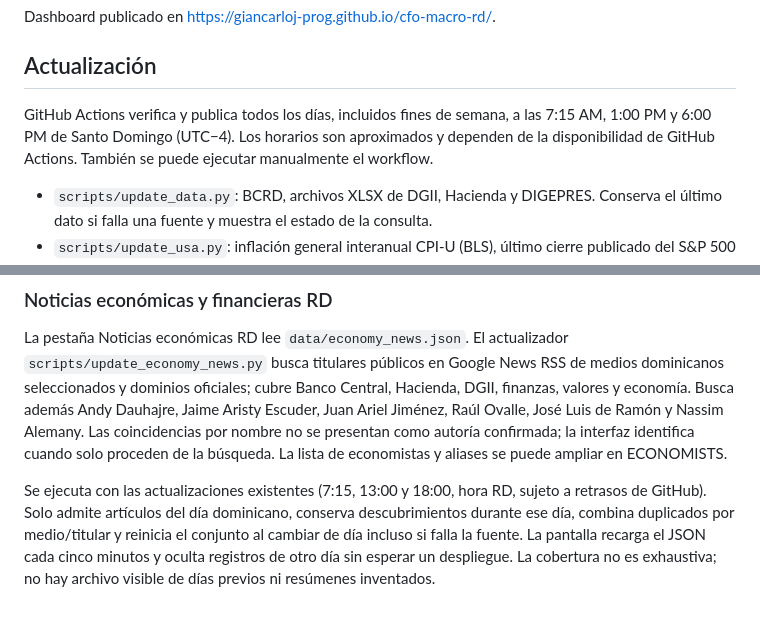
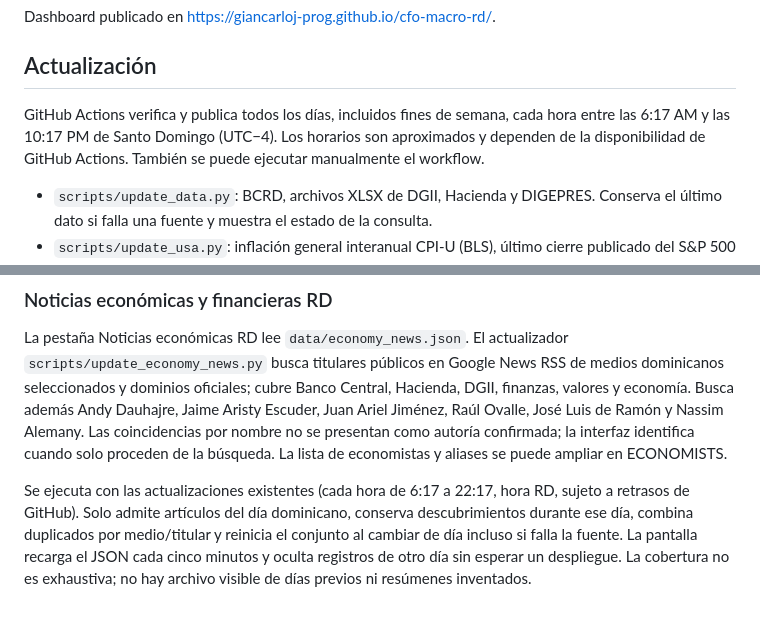
Before and after one commit to giancarloj-prog/cfo-macro-rd, a Markdown page: README.md, 2 parts joined by grey strips. Drawn GitHub-style.

Commit message:
Document hourly refresh schedule and GitHub timing limits

```diff
--- a/README.md
+++ b/README.md
@@ -4,7 +4,7 @@ Dashboard publicado en https://giancarloj-prog.github.io/cfo-macro-rd/.
 
 ## Actualización
 
-GitHub Actions verifica y publica todos los días, incluidos fines de semana, a las 7:15 AM, 1:00 PM y 6:00 PM de Santo Domingo (UTC−4). Los horarios son aproximados y dependen de la disponibilidad de GitHub Actions. También se puede ejecutar manualmente el workflow.
+GitHub Actions verifica y publica todos los días, incluidos fines de semana, cada hora entre las 6:17 AM y las 10:17 PM de Santo Domingo (UTC−4). Los horarios son aproximados y dependen de la disponibilidad de GitHub Actions. También se puede ejecutar manualmente el workflow.
 
 - `scripts/update_data.py`: BCRD, archivos XLSX de DGII, Hacienda y DIGEPRES. Conserva el último dato si falla una fuente y muestra el estado de la consulta.
 - `scripts/update_usa.py`: inflación general interanual CPI-U (BLS), último cierre publicado del S&P 500 en puntos (S&P Dow Jones Indices/FRED; Yahoo Finance como alternativa si FRED no responde, excluyendo la sesión que siga abierta), rango objetivo de la Fed, Treasury nominal a 10 años (H.15, alternativa FRED DGS10), PMI Manufacturing y Services de ISM, y WCI de Drewry. Los PMI se buscan en ISM y, como alternativa, en los comunicados emitidos por ISM en PR Newswire. Cada observación conserva período, fuente y fecha de verificación; un fallo no renueva esa fecha.
@@ -44,4 +44,4 @@ Los cuatro PPI se consultan en una sola solicitud a la API pública BLS v1, sin
 
 La pestaña Noticias económicas RD lee `data/economy_news.json`. El actualizador `scripts/update_economy_news.py` busca titulares públicos en Google News RSS de medios dominicanos seleccionados y dominios oficiales; cubre Banco Central, Hacienda, DGII, finanzas, valores y economía. Busca además Andy Dauhajre, Jaime Aristy Escuder, Juan Ariel Jiménez, Raúl Ovalle, José Luis de Ramón y Nassim Alemany. Las coincidencias por nombre no se presentan como autoría confirmada; la interfaz identifica cuando solo proceden de la búsqueda. La lista de economistas y aliases se puede ampliar en ECONOMISTS.
 
-Se ejecuta con las actualizaciones existentes (7:15, 13:00 y 18:00, hora RD, sujeto a retrasos de GitHub). Solo admite artículos del día dominicano, conserva descubrimientos durante ese día, combina duplicados por medio/titular y reinicia el conjunto al cambiar de día incluso si falla la fuente. La pantalla recarga el JSON cada cinco minutos y oculta registros de otro día sin esperar un despliegue. La cobertura no es exhaustiva; no hay archivo visible de días previos ni resúmenes inventados.
+Se ejecuta con las actualizaciones existentes (cada hora de 6:17 a 22:17, hora RD, sujeto a retrasos de GitHub). Solo admite artículos del día dominicano, conserva descubrimientos durante ese día, combina duplicados por medio/titular y reinicia el conjunto al cambiar de día incluso si falla la fuente. La pantalla recarga el JSON cada cinco minutos y oculta registros de otro día sin esperar un despliegue. La cobertura no es exhaustiva; no hay archivo visible de días previos ni resúmenes inventados.
```
